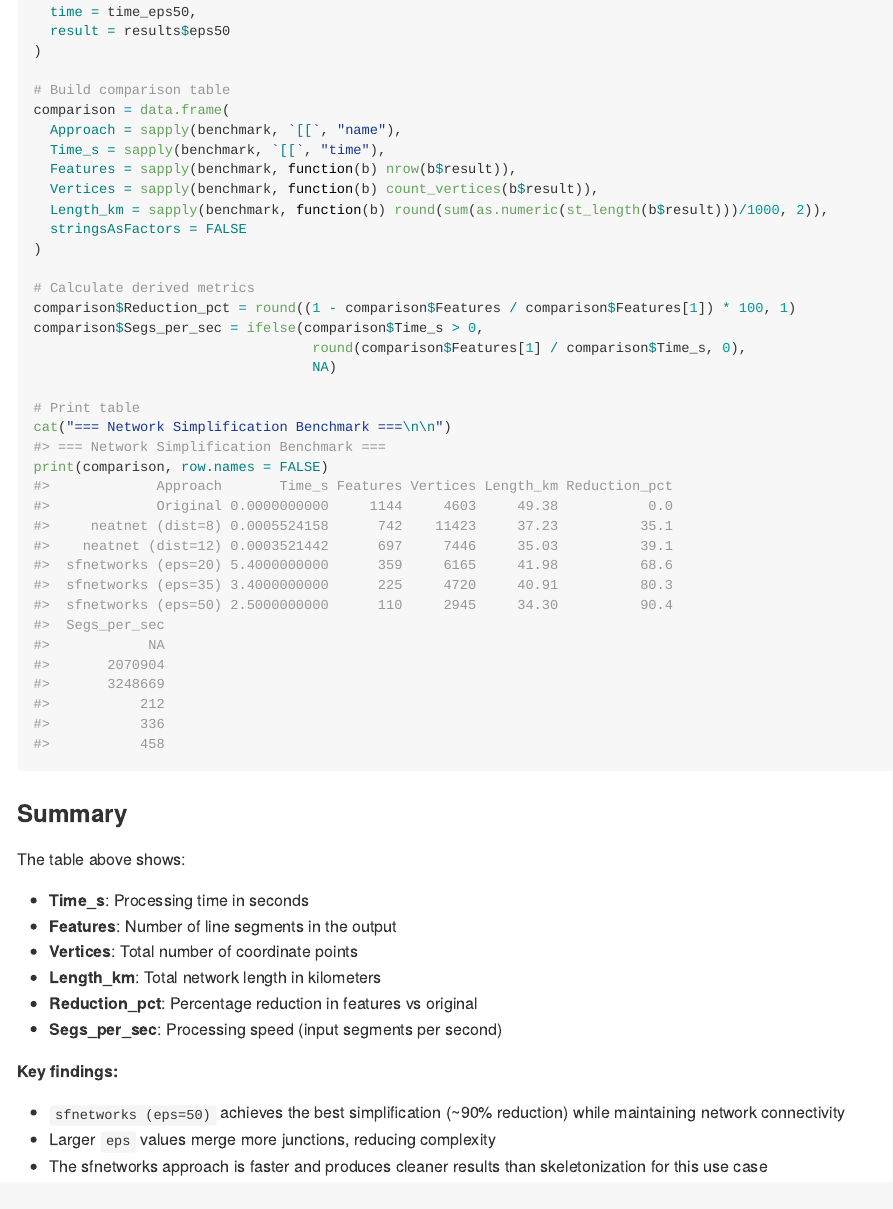
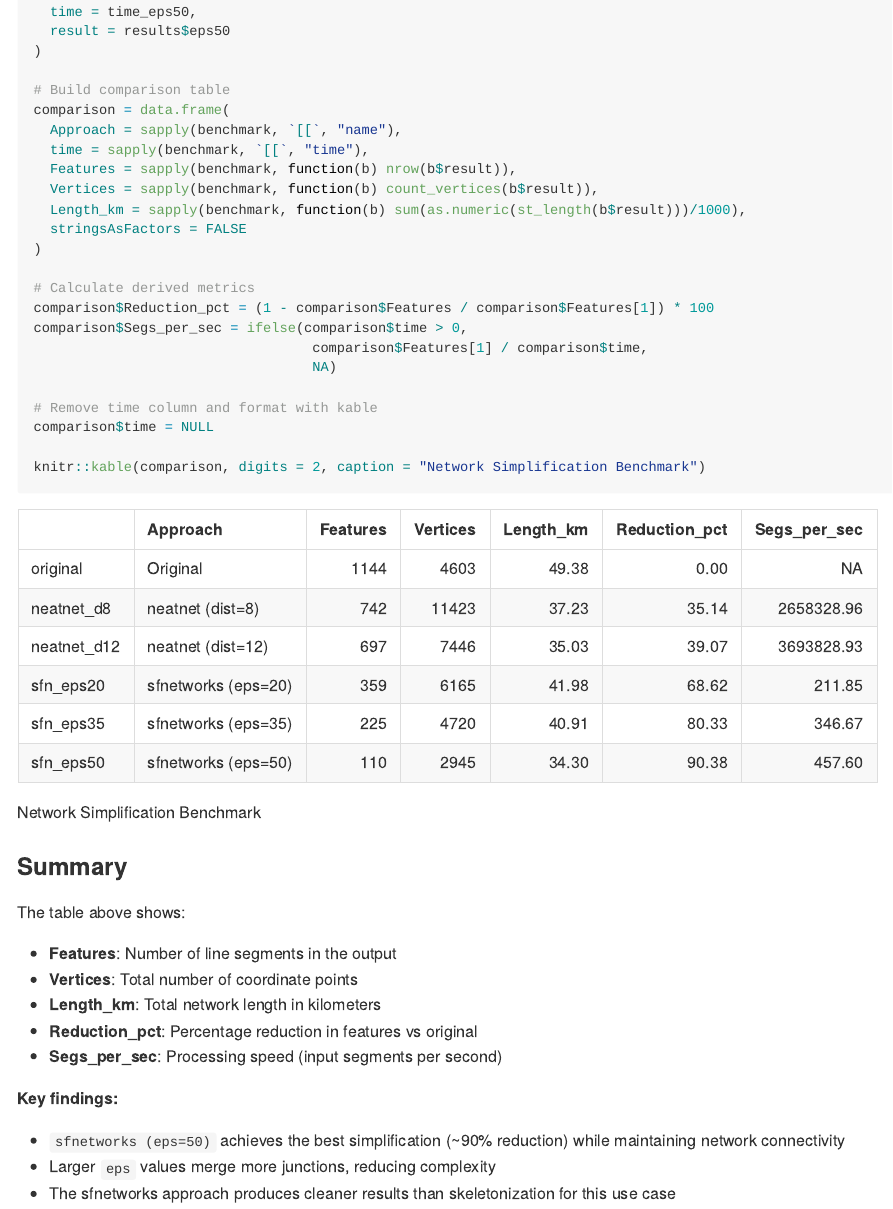
Before and after one commit to Robinlovelace/neatnet, an R Markdown document (README.Rmd): the page in a window 1100 px wide, from 7990 px down. The pictures show the output file README.html that the author committed with the source, opened offline; long lines of code are wrapped.

Commit message:
Use kable for benchmark table, remove Time_s, use digits=2

````diff
--- a/README.Rmd
+++ b/README.Rmd
@@ -246,29 +246,29 @@ benchmark$sfn_eps50 = list(
 # Build comparison table
 comparison = data.frame(
   Approach = sapply(benchmark, `[[`, "name"),
-  Time_s = sapply(benchmark, `[[`, "time"),
+  time = sapply(benchmark, `[[`, "time"),
   Features = sapply(benchmark, function(b) nrow(b$result)),
   Vertices = sapply(benchmark, function(b) count_vertices(b$result)),
-  Length_km = sapply(benchmark, function(b) round(sum(as.numeric(st_length(b$result)))/1000, 2)),
+  Length_km = sapply(benchmark, function(b) sum(as.numeric(st_length(b$result)))/1000),
   stringsAsFactors = FALSE
 )
 
 # Calculate derived metrics
-comparison$Reduction_pct = round((1 - comparison$Features / comparison$Features[1]) * 100, 1)
-comparison$Segs_per_sec = ifelse(comparison$Time_s > 0,
-                                  round(comparison$Features[1] / comparison$Time_s, 0),
+comparison$Reduction_pct = (1 - comparison$Features / comparison$Features[1]) * 100
+comparison$Segs_per_sec = ifelse(comparison$time > 0,
+                                  comparison$Features[1] / comparison$time,
                                   NA)
 
-# Print table
-cat("=== Network Simplification Benchmark ===\n\n")
-print(comparison, row.names = FALSE)
+# Remove time column and format with kable
+comparison$time = NULL
+
+knitr::kable(comparison, digits = 2, caption = "Network Simplification Benchmark")
 ```
 
 ### Summary
 
 The table above shows:
 
-- **Time_s**: Processing time in seconds
 - **Features**: Number of line segments in the output
 - **Vertices**: Total number of coordinate points
 - **Length_km**: Total network length in kilometers
@@ -279,4 +279,4 @@ The table above shows:
 
 - `sfnetworks (eps=50)` achieves the best simplification (~90% reduction) while maintaining network connectivity
 - Larger `eps` values merge more junctions, reducing complexity
-- The sfnetworks approach is faster and produces cleaner results than skeletonization for this use case
+- The sfnetworks approach produces cleaner results than skeletonization for this use case
````
Also changed, not shown: README.html, README.md, 1 other file.
